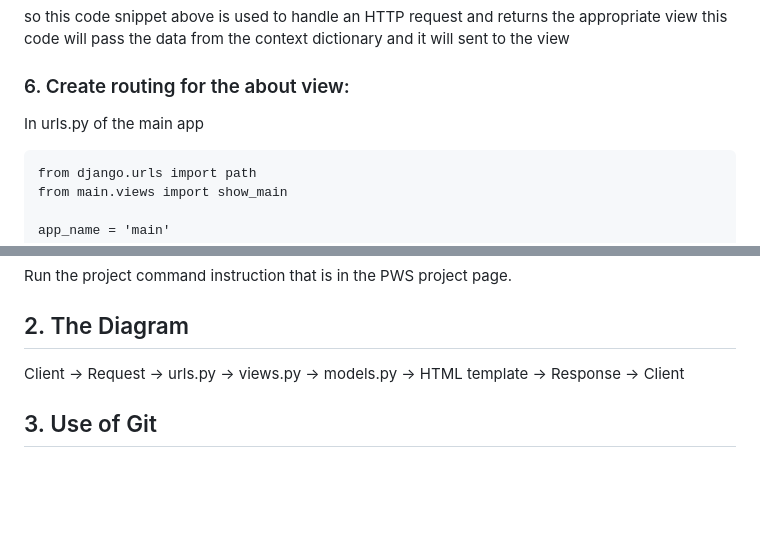
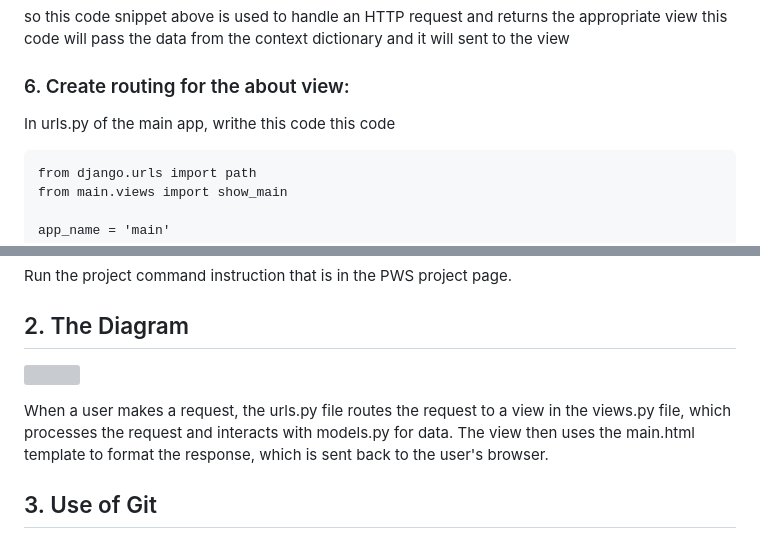
Before and after one commit to izzydharma/bluebird, a Markdown page: README.md, 2 parts joined by grey strips. GitHub-like rendering; blank space fills up the shorter version; grey boxes are pictures that could not be loaded.

````diff
--- a/README.md
+++ b/README.md
@@ -103,7 +103,8 @@ this code will pass the data from the context dictionary and it will sent to the
 
 ### 6. Create routing for the about view:
 
-In urls.py of the main app
+In urls.py of the main app, writhe this code
+this code
 
 ```
 from django.urls import path
@@ -144,7 +145,10 @@ Run the project command instruction that is in the PWS project page.
 
 ## 2. The Diagram
 
-Client -> Request -> urls.py -> views.py -> models.py -> HTML template -> Response -> Client
+![](static/images/diagram.png)
+
+When a user makes a request, the urls.py file routes the request to a view in the views.py file, which processes the request and interacts with models.py for data. The view then uses the main.html template to format the response, which is sent back to the user's browser.
+
 
 ## 3. Use of Git
 Git is used for version control, allowing developers to track changes, collaborate with others, and manage code history. It supports branching, which helps in working on new features without affecting the main codebase, and merging for integrating those features.
````
